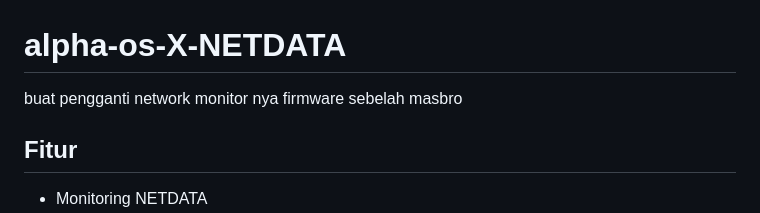
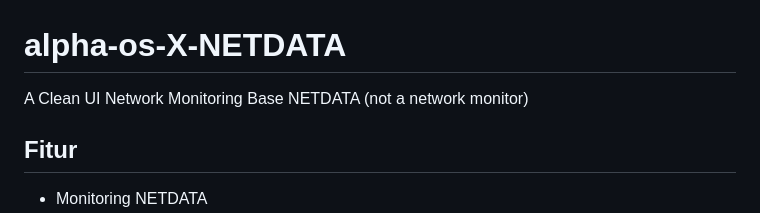
Before and after one commit to derisamedia/alpha-os-X-NETDATA, a Markdown page: README.md, the part around the change. GitHub-like rendering.

```diff
--- a/README.md
+++ b/README.md
@@ -1,6 +1,6 @@
 
 # alpha-os-X-NETDATA
-buat pengganti network monitor nya firmware sebelah masbro
+A Clean UI Network Monitoring Base NETDATA (not a network monitor)
 ## Fitur
 
 - Monitoring NETDATA
```
